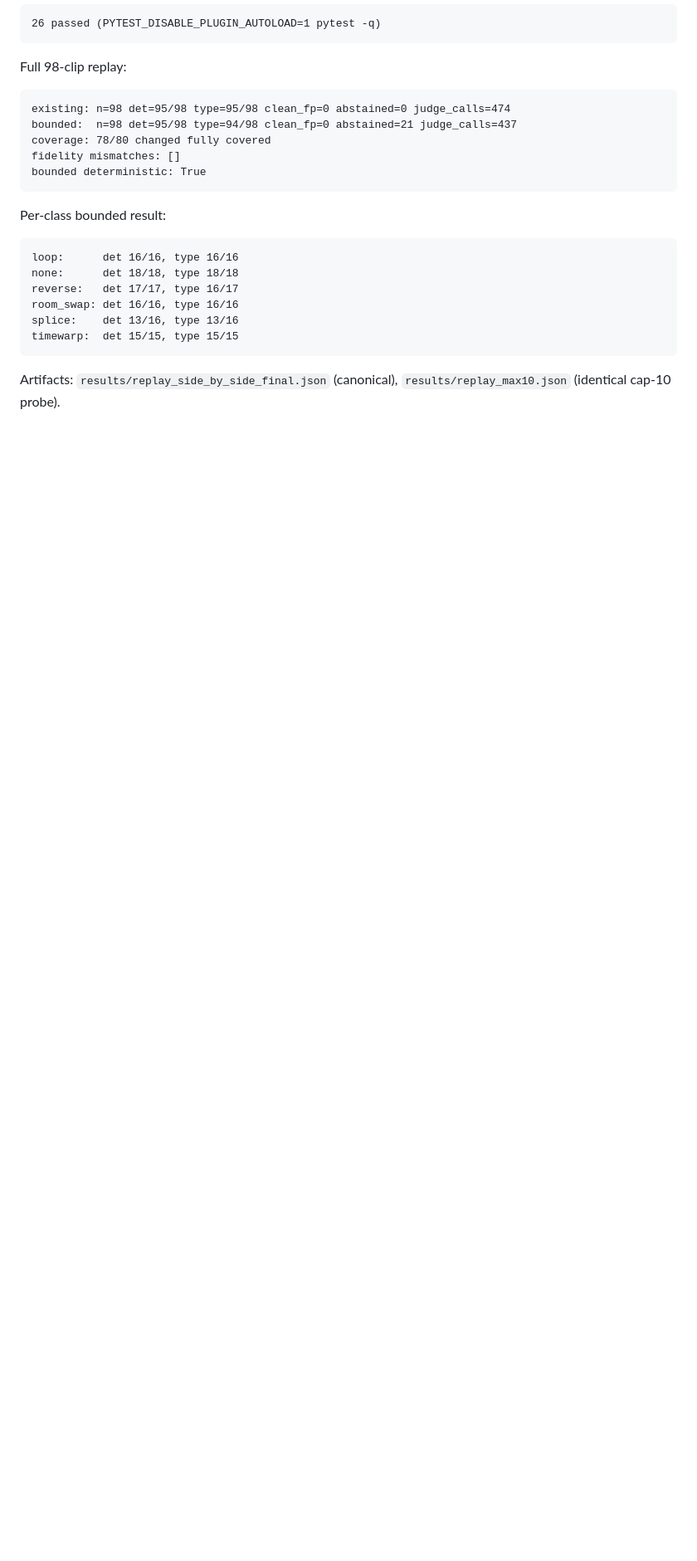
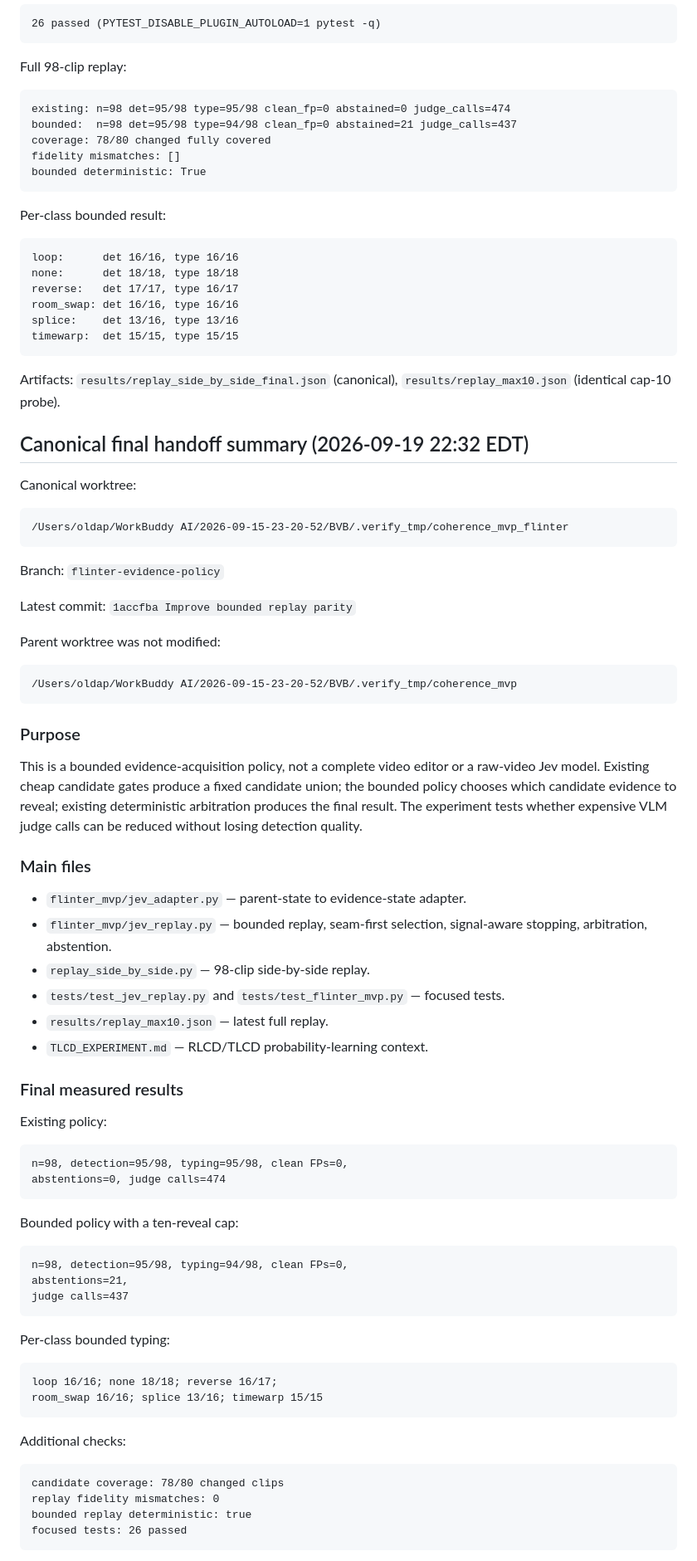
Before and after one commit to callingforhelp/BVB, a Markdown page: HANDOFF.md, the part around one of its changes. Shown at 83% size. Drawn GitHub-style; blank space fills up the shorter version.

Commit message:
Document final bounded policy handoff
Co-authored-by: jacq <noreply@jacquard.dev>

````diff
--- a/HANDOFF.md
+++ b/HANDOFF.md
@@ -473,3 +473,68 @@ timewarp:  det 15/15, type 15/15
 
 Artifacts: `results/replay_side_by_side_final.json` (canonical),
 `results/replay_max10.json` (identical cap-10 probe).
+
+## Canonical final handoff summary (2026-09-19 22:32 EDT)
+
+Canonical worktree:
+
+```text
+/Users/oldap/WorkBuddy AI/2026-09-15-23-20-52/BVB/.verify_tmp/coherence_mvp_flinter
+```
+
+Branch: `flinter-evidence-policy`
+
+Latest commit: `1accfba Improve bounded replay parity`
+
+Parent worktree was not modified:
+
+```text
+/Users/oldap/WorkBuddy AI/2026-09-15-23-20-52/BVB/.verify_tmp/coherence_mvp
+```
+
+### Purpose
+
+This is a bounded evidence-acquisition policy, not a complete video editor or a raw-video Jev model. Existing cheap candidate gates produce a fixed candidate union; the bounded policy chooses which candidate evidence to reveal; existing deterministic arbitration produces the final result. The experiment tests whether expensive VLM judge calls can be reduced without losing detection quality.
+
+### Main files
+
+- `flinter_mvp/jev_adapter.py` — parent-state to evidence-state adapter.
+- `flinter_mvp/jev_replay.py` — bounded replay, seam-first selection, signal-aware stopping, arbitration, abstention.
+- `replay_side_by_side.py` — 98-clip side-by-side replay.
+- `tests/test_jev_replay.py` and `tests/test_flinter_mvp.py` — focused tests.
+- `results/replay_max10.json` — latest full replay.
+- `TLCD_EXPERIMENT.md` — RLCD/TLCD probability-learning context.
+
+### Final measured results
+
+Existing policy:
+
+```text
+n=98, detection=95/98, typing=95/98, clean FPs=0,
+abstentions=0, judge calls=474
+```
+
+Bounded policy with a ten-reveal cap:
+
+```text
+n=98, detection=95/98, typing=94/98, clean FPs=0,
+abstentions=21,
+judge calls=437
+```
+
+Per-class bounded typing:
+
+```text
+loop 16/16; none 18/18; reverse 16/17;
+room_swap 16/16; splice 13/16; timewarp 15/15
+```
+
+Additional checks:
+
+```text
+candidate coverage: 78/80 changed clips
+replay fidelity mismatches: 0
+bounded replay deterministic: true
+focused tests: 26 passed
+```
+
````
Also changed, not shown: other parts of HANDOFF.md (+14 -0 lines).
